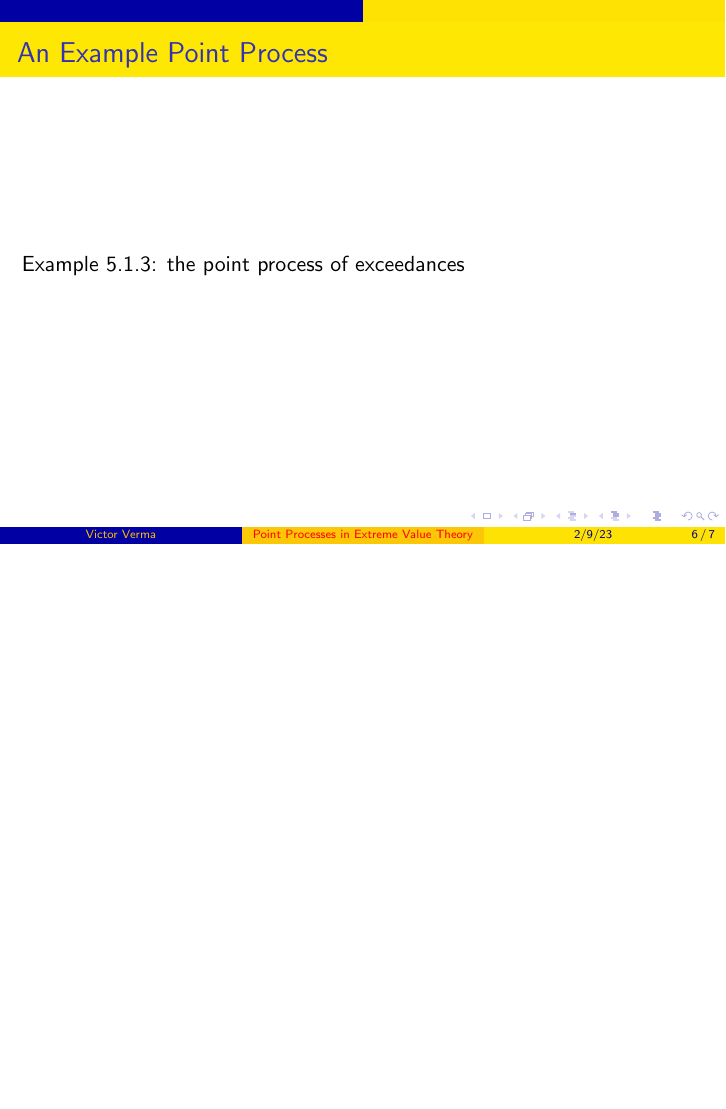
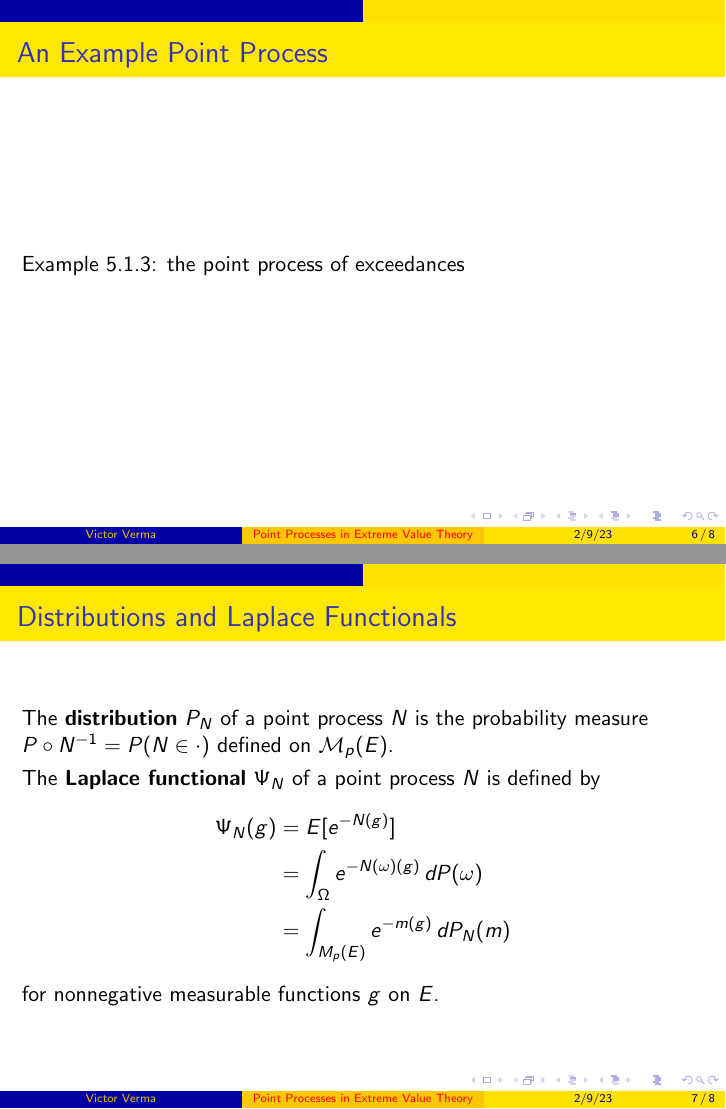
Before and after one commit to victorverma/yangs_reading_group, LaTeX slides (slides_20230209/slides.tex): page 6 of 7 before the commit and pages 6 and 7 of 8 after it, the two joined at a grey line, the shorter picture padded with empty space. Compiled offline with pdfLaTeX.

Commit message:
Add a slide on distributions and Laplace functionals

```diff
--- a/slides_20230209/slides.tex
+++ b/slides_20230209/slides.tex
@@ -84,6 +84,20 @@ University of Michigan
     Example 5.1.3: the point process of exceedances
 \end{frame}
 
+\begin{frame}{Distributions and Laplace Functionals}
+    The \textbf{distribution} $P_N$ of a point process $N$ is the probability measure $P \circ N^{-1} = P(N \in \cdot)$ defined on $\mathcal{M}_p(E)$.
+
+    \smallskip
+
+    The \textbf{Laplace functional} $\Psi_N$ of a point process $N$ is defined by
+    \begin{align*}
+        \Psi_N(g) &= E[e^{-N(g)}] \\
+        &= \int_{\Omega} e^{-N(\omega)(g)}\,dP(\omega) \\
+        &= \int_{M_p(E)} e^{-m(g)}\,dP_N(m)
+    \end{align*}
+    for nonnegative measurable functions $g$ on $E$.
+\end{frame}
+
 \section{References}
 
 \begin{frame}[allowframebreaks]{References}
```
